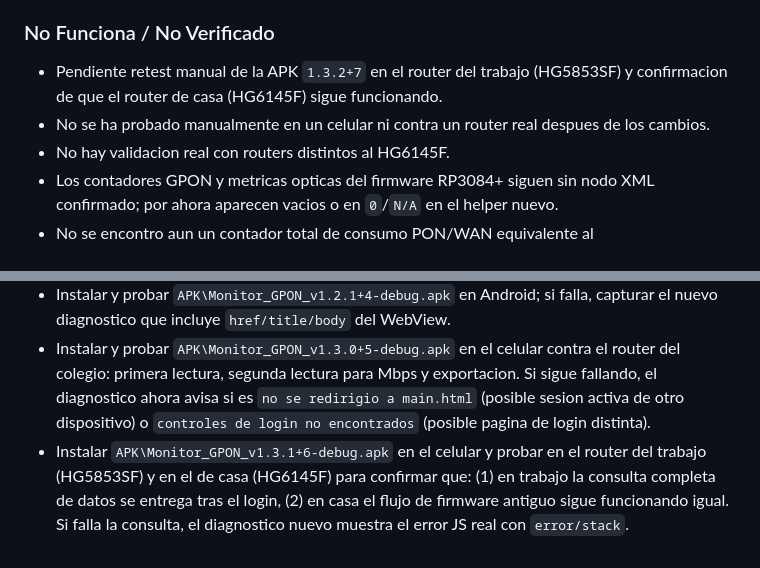
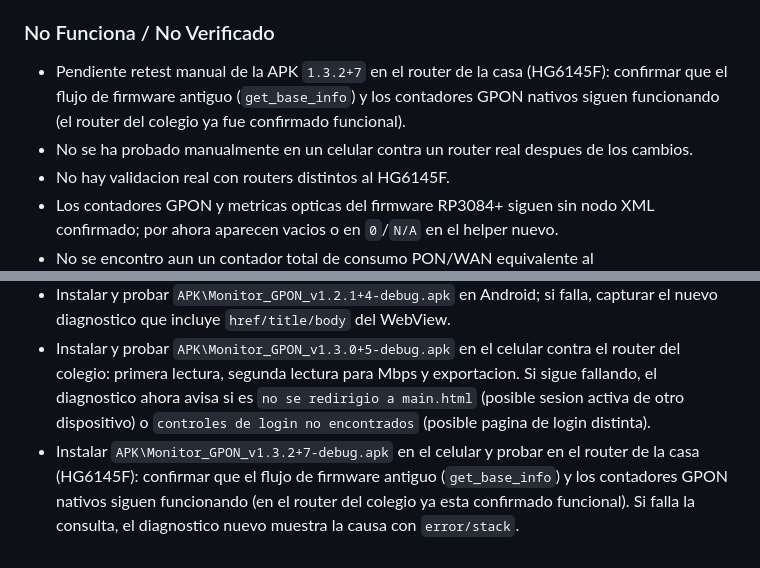
Before and after one commit to Samiriam/RoutermonitorMundo, a Markdown page: PLAN_TRABAJO.md, 2 parts joined by grey strips. GitHub-like rendering.

```diff
--- a/PLAN_TRABAJO.md
+++ b/PLAN_TRABAJO.md
@@ -144,8 +144,8 @@
 
 ### No Funciona / No Verificado
 
-- Pendiente retest manual de la APK `1.3.2+7` en el router del trabajo (HG5853SF) y confirmacion de que el router de casa (HG6145F) sigue funcionando.
-- No se ha probado manualmente en un celular ni contra un router real despues de los cambios.
+- Pendiente retest manual de la APK `1.3.2+7` en el router de la casa (HG6145F): confirmar que el flujo de firmware antiguo (`get_base_info`) y los contadores GPON nativos siguen funcionando (el router del colegio ya fue confirmado funcional).
+- No se ha probado manualmente en un celular contra un router real despues de los cambios.
 - No hay validacion real con routers distintos al HG6145F.
 - Los contadores GPON y metricas opticas del firmware RP3084+ siguen sin nodo XML confirmado; por ahora aparecen vacios o en `0`/`N/A` en el helper nuevo.
 - No se encontro aun un contador total de consumo PON/WAN equivalente al `ponBytesSent/ponBytesReceived` del firmware antiguo.
@@ -160,4 +160,4 @@
 - Reiniciar `Monitor_GPON.bat`/GUI y probar manualmente el boton `Actualizar` en la ventana nueva.
 - Instalar y probar `APK\Monitor_GPON_v1.2.1+4-debug.apk` en Android; si falla, capturar el nuevo diagnostico que incluye `href/title/body` del WebView.
 - Instalar y probar `APK\Monitor_GPON_v1.3.0+5-debug.apk` en el celular contra el router del colegio: primera lectura, segunda lectura para Mbps y exportacion. Si sigue fallando, el diagnostico ahora avisa si es `no se redirigio a main.html` (posible sesion activa de otro dispositivo) o `controles de login no encontrados` (posible pagina de login distinta).
-- Instalar `APK\Monitor_GPON_v1.3.1+6-debug.apk` en el celular y probar en el router del trabajo (HG5853SF) y en el de casa (HG6145F) para confirmar que: (1) en trabajo la consulta completa de datos se entrega tras el login, (2) en casa el flujo de firmware antiguo sigue funcionando igual. Si falla la consulta, el diagnostico nuevo muestra el error JS real con `error/stack`.
+- Instalar `APK\Monitor_GPON_v1.3.2+7-debug.apk` en el celular y probar en el router de la casa (HG6145F): confirmar que el flujo de firmware antiguo (`get_base_info`) y los contadores GPON nativos siguen funcionando (en el router del colegio ya esta confirmado funcional). Si falla la consulta, el diagnostico nuevo muestra la causa con `error/stack`.
```
Also changed, not shown: Documentacion/BITACORA.md (+5 -0 lines).
